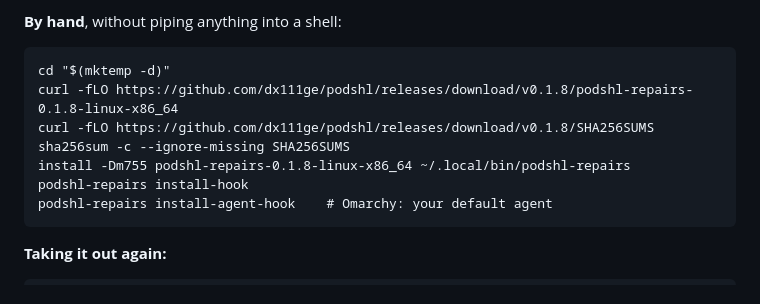
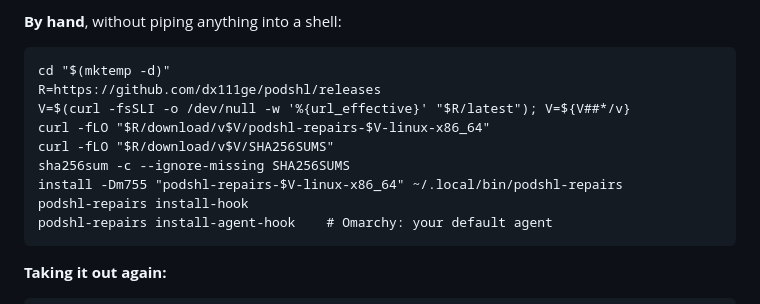
Before and after one commit to dx111ge/podshl, a Markdown page: docs/REPAIRS.md, the part around the change. Rendered like a GitHub page.

Commit message:
The by-hand install reads the version off the newest release
The block pinned v0.1.8 while 0.1.10 was out, so the one reader it exists
for — the one who would rather not pipe curl into a shell — was sent to a
binary two releases old, and would have been sent there again after the
next release.

It now finds the tag the way install.sh finds it, from where /releases/latest
redirects, so it cannot go stale again. Run against GitHub: the redirect
gives 0.1.10, and the binary and SHA256SUMS both answer 200.

Co-Authored-By: Claude Opus 5 (1M context) <noreply@anthropic.com>

````diff
--- a/docs/REPAIRS.md
+++ b/docs/REPAIRS.md
@@ -75,10 +75,12 @@ short. Then `man podshl-repairs`.
 
 ```
 cd "$(mktemp -d)"
-curl -fLO https://github.com/dx111ge/podshl/releases/download/v0.1.8/podshl-repairs-0.1.8-linux-x86_64
-curl -fLO https://github.com/dx111ge/podshl/releases/download/v0.1.8/SHA256SUMS
+R=https://github.com/dx111ge/podshl/releases
+V=$(curl -fsSLI -o /dev/null -w '%{url_effective}' "$R/latest"); V=${V##*/v}
+curl -fLO "$R/download/v$V/podshl-repairs-$V-linux-x86_64"
+curl -fLO "$R/download/v$V/SHA256SUMS"
 sha256sum -c --ignore-missing SHA256SUMS
-install -Dm755 podshl-repairs-0.1.8-linux-x86_64 ~/.local/bin/podshl-repairs
+install -Dm755 "podshl-repairs-$V-linux-x86_64" ~/.local/bin/podshl-repairs
 podshl-repairs install-hook
 podshl-repairs install-agent-hook    # Omarchy: your default agent
 ```
````
